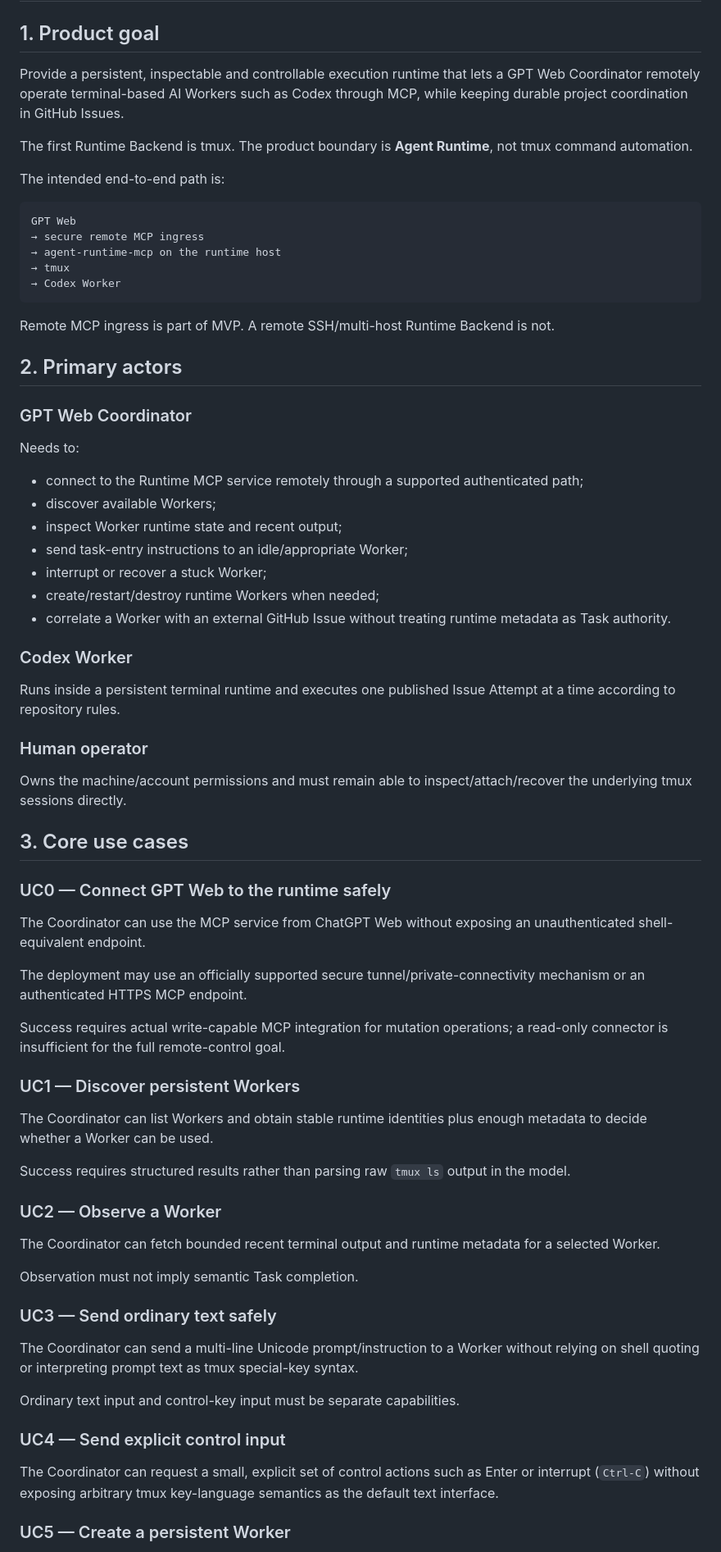
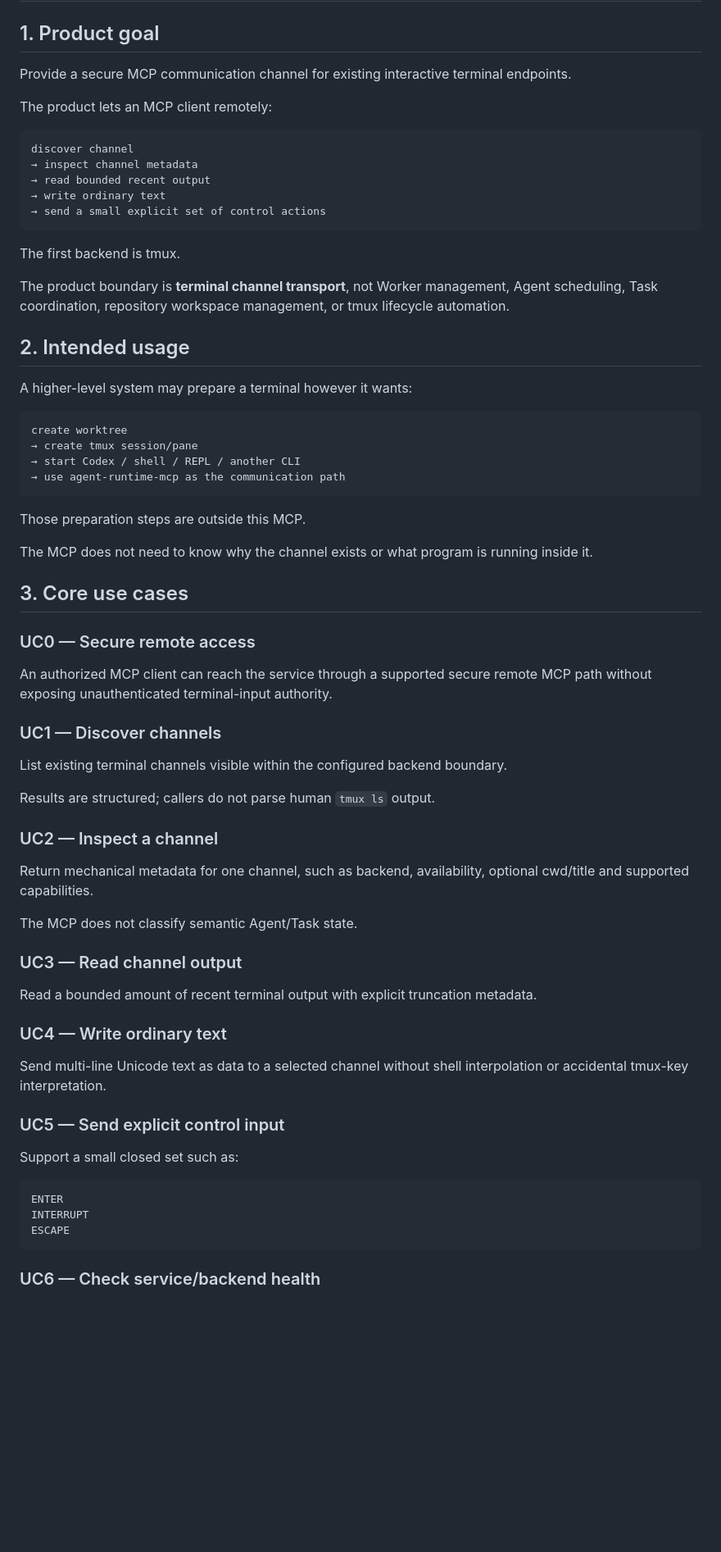
Before and after one commit to liqiangcc/agent-runtime-mcp, a Markdown page: docs/requirements.md, the part around one of its changes. Shown at 82% size. Drawn GitHub-style; blank space fills up the shorter version.

````diff
--- a/docs/requirements.md
+++ b/docs/requirements.md
@@ -2,75 +2,72 @@
 
 ## 1. Product goal
 
-Provide a persistent, inspectable and controllable execution runtime that lets a GPT Web Coordinator remotely operate terminal-based AI Workers such as Codex through MCP, while keeping durable project coordination in GitHub Issues.
+Provide a secure MCP communication channel for existing interactive terminal endpoints.
 
-The first Runtime Backend is tmux. The product boundary is **Agent Runtime**, not tmux command automation.
-
-The intended end-to-end path is:
+The product lets an MCP client remotely:
 
 ```text
-GPT Web
-→ secure remote MCP ingress
-→ agent-runtime-mcp on the runtime host
-→ tmux
-→ Codex Worker
+discover channel
+→ inspect channel metadata
+→ read bounded recent output
+→ write ordinary text
+→ send a small explicit set of control actions
 ```
 
-Remote MCP ingress is part of MVP. A remote SSH/multi-host Runtime Backend is not.
+The first backend is tmux.
 
-## 2. Primary actors
+The product boundary is **terminal channel transport**, not Worker management, Agent scheduling, Task coordination, repository workspace management, or tmux lifecycle automation.
 
-### GPT Web Coordinator
+## 2. Intended usage
 
-Needs to:
+A higher-level system may prepare a terminal however it wants:
 
-- connect to the Runtime MCP service remotely through a supported authenticated path;
-- discover available Workers;
-- inspect Worker runtime state and recent output;
-- send task-entry instructions to an idle/appropriate Worker;
-- interrupt or recover a stuck Worker;
-- create/restart/destroy runtime Workers when needed;
-- correlate a Worker with an external GitHub Issue without treating runtime metadata as Task authority.
+```text
+create worktree
+→ create tmux session/pane
+→ start Codex / shell / REPL / another CLI
+→ use agent-runtime-mcp as the communication path
+```
 
-### Codex Worker
+Those preparation steps are outside this MCP.
 
-Runs inside a persistent terminal runtime and executes one published Issue Attempt at a time according to repository rules.
-
-### Human operator
-
-Owns the machine/account permissions and must remain able to inspect/attach/recover the underlying tmux sessions directly.
+The MCP does not need to know why the channel exists or what program is running inside it.
 
 ## 3. Core use cases
 
-### UC0 — Connect GPT Web to the runtime safely
+### UC0 — Secure remote access
 
-The Coordinator can use the MCP service from ChatGPT Web without exposing an unauthenticated shell-equivalent endpoint.
+An authorized MCP client can reach the service through a supported secure remote MCP path without exposing unauthenticated terminal-input authority.
 
-The deployment may use an officially supported secure tunnel/private-connectivity mechanism or an authenticated HTTPS MCP endpoint.
+### UC1 — Discover channels
 
-Success requires actual write-capable MCP integration for mutation operations; a read-only connector is insufficient for the full remote-control goal.
+List existing terminal channels visible within the configured backend boundary.
 
-### UC1 — Discover persistent Workers
+Results are structured; callers do not parse human `tmux ls` output.
 
-The Coordinator can list Workers and obtain stable runtime identities plus enough metadata to decide whether a Worker can be used.
+### UC2 — Inspect a channel
 
-Success requires structured results rather than parsing raw `tmux ls` output in the model.
+Return mechanical metadata for one channel, such as backend, availability, optional cwd/title and supported capabilities.
 
-### UC2 — Observe a Worker
+The MCP does not classify semantic Agent/Task state.
 
-The Coordinator can fetch bounded recent terminal output and runtime metadata for a selected Worker.
+### UC3 — Read channel output
 
-Observation must not imply semantic Task completion.
+Read a bounded amount of recent terminal output with explicit truncation metadata.
 
-### UC3 — Send ordinary text safely
+### UC4 — Write ordinary text
 
-The Coordinator can send a multi-line Unicode prompt/instruction to a Worker without relying on shell quoting or interpreting prompt text as tmux special-key syntax.
+Send multi-line Unicode text as data to a selected channel without shell interpolation or accidental tmux-key interpretation.
 
-Ordinary text input and control-key input must be separate capabilities.
+### UC5 — Send explicit control input
 
-### UC4 — Send explicit control input
+Support a small closed set such as:
 
-The Coordinator can request a small, explicit set of control actions such as Enter or interrupt (`Ctrl-C`) without exposing arbitrary tmux key-language semantics as the default text interface.
+```text
+ENTER
+INTERRUPT
+ESCAPE
+```
 
-### UC5 — Create a persistent Worker
+### UC6 — Check service/backend health
 
````
Also changed, not shown: other parts of docs/requirements.md (+125 -95 lines).
